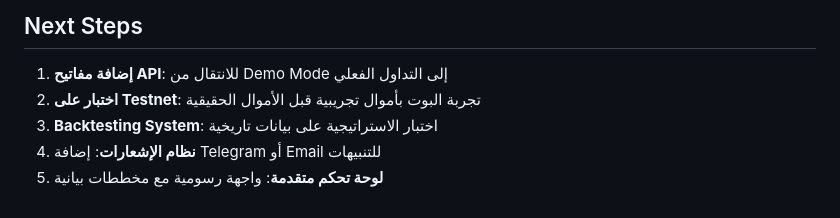
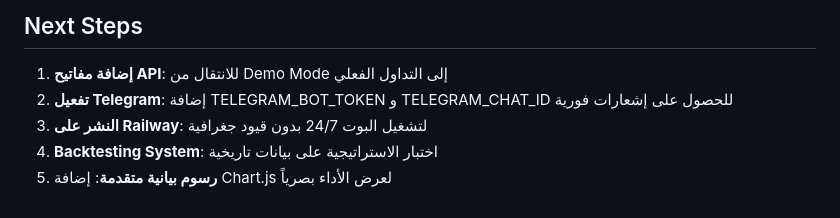
Before and after one commit to anasalkasem/ArabicBot, a Markdown page: replit.md, the part around one of its changes. GitHub-like rendering.

```diff
--- a/replit.md
+++ b/replit.md
@@ -137,7 +147,7 @@ python main.py
 
 ## Next Steps
 1. **إضافة مفاتيح API**: للانتقال من Demo Mode إلى التداول الفعلي
-2. **اختبار على Testnet**: تجربة البوت بأموال تجريبية قبل الأموال الحقيقية
-3. **Backtesting System**: اختبار الاستراتيجية على بيانات تاريخية
-4. **نظام الإشعارات**: إضافة Telegram أو Email للتنبيهات
-5. **لوحة تحكم متقدمة**: واجهة رسومية مع مخططات بيانية
+2. **تفعيل Telegram**: إضافة TELEGRAM_BOT_TOKEN و TELEGRAM_CHAT_ID للحصول على إشعارات فورية
+3. **النشر على Railway**: لتشغيل البوت 24/7 بدون قيود جغرافية
+4. **Backtesting System**: اختبار الاستراتيجية على بيانات تاريخية
+5. **رسوم بيانية متقدمة**: إضافة Chart.js لعرض الأداء بصرياً
```
Also changed, not shown: other parts of replit.md (+26 -16 lines).
